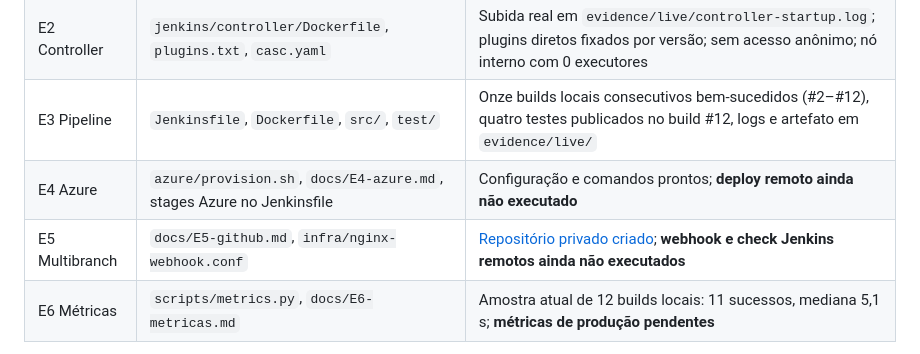
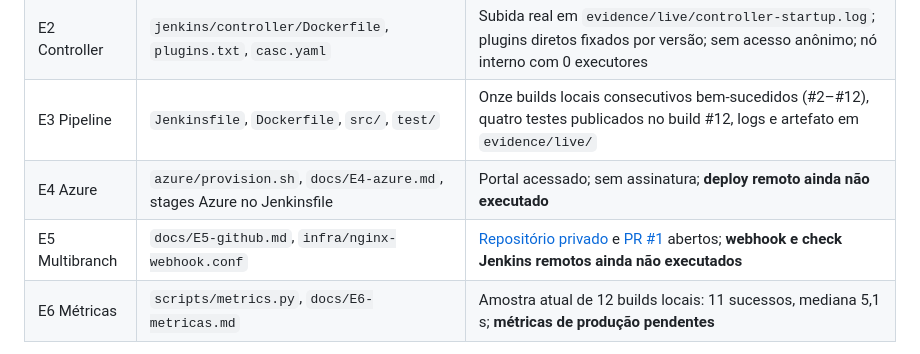
Before and after one commit to DaviSouza78/carparts-jenkins-aula06, a Markdown page: README.md, the part around the change. GitHub-like rendering.

Commit message:
Summarize verified E4 and E5 status

```diff
--- a/README.md
+++ b/README.md
@@ -9,8 +9,8 @@ Projeto demonstrativo produzido para a atividade SAP1-DEVOPS, com API Node.js e
 | E1 Arquitetura | `docs/E1-arquitetura.md`, `compose.yaml` | Controller local e agent Linux online; `evidence/live/nodes.json` mostra 0/2 executores |
 | E2 Controller | `jenkins/controller/Dockerfile`, `plugins.txt`, `casc.yaml` | Subida real em `evidence/live/controller-startup.log`; plugins diretos fixados por versão; sem acesso anônimo; nó interno com 0 executores |
 | E3 Pipeline | `Jenkinsfile`, `Dockerfile`, `src/`, `test/` | Onze builds locais consecutivos bem-sucedidos (#2–#12), quatro testes publicados no build #12, logs e artefato em `evidence/live/` |
-| E4 Azure | `azure/provision.sh`, `docs/E4-azure.md`, stages Azure no Jenkinsfile | Configuração e comandos prontos; **deploy remoto ainda não executado** |
-| E5 Multibranch | `docs/E5-github.md`, `infra/nginx-webhook.conf` | [Repositório privado criado](https://github.com/DaviSouza78/carparts-jenkins-aula06); **webhook e check Jenkins remotos ainda não executados** |
+| E4 Azure | `azure/provision.sh`, `docs/E4-azure.md`, stages Azure no Jenkinsfile | Portal acessado; sem assinatura; **deploy remoto ainda não executado** |
+| E5 Multibranch | `docs/E5-github.md`, `infra/nginx-webhook.conf` | [Repositório privado](https://github.com/DaviSouza78/carparts-jenkins-aula06) e [PR #1](https://github.com/DaviSouza78/carparts-jenkins-aula06/pull/1) abertos; **webhook e check Jenkins remotos ainda não executados** |
 | E6 Métricas | `scripts/metrics.py`, `docs/E6-metricas.md` | Amostra atual de 12 builds locais: 11 sucessos, mediana 5,1 s; **métricas de produção pendentes** |
 
 A primeira execução falhou porque a opção `timestamps()` exigia um plugin não instalado. A opção foi removida, e as onze execuções seguintes passaram. Isso está preservado nos dados e logs; nenhuma implantação Azure foi simulada como execução real.
```
